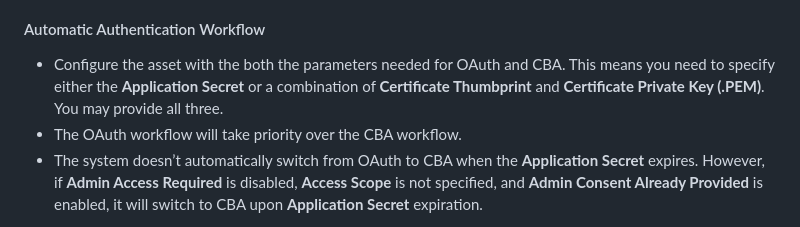
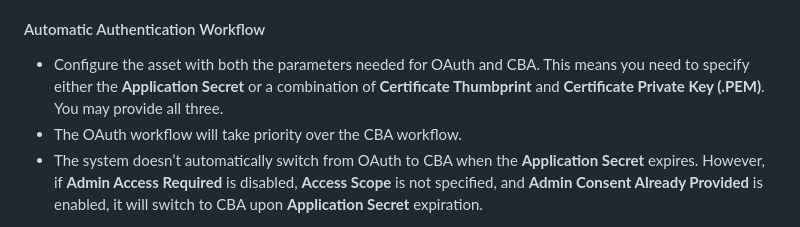
Before and after one commit to splunk-soar-connectors/msgraphforoffice365, a Markdown page: README.md, the part around the change. GitHub-like rendering.

Commit message:
fix: Update manual_readme_content.md
Co-authored-by: splunk-jessica <67291905+splunk-jessica@users.noreply.github.com>

```diff
--- a/README.md
+++ b/README.md
@@ -186,7 +186,7 @@ the window. To give this user permission to view assets, follow these steps:
 
 #### Automatic Authentication Workflow
 
-- Configure the asset with the both the parameters needed for OAuth and CBA. This means you need to specify either the **Application Secret** or a combination of **Certificate Thumbprint** and **Certificate Private Key (.PEM)**. You may provide all three.
+- Configure the asset with both the parameters needed for OAuth and CBA. This means you need to specify either the **Application Secret** or a combination of **Certificate Thumbprint** and **Certificate Private Key (.PEM)**. You may provide all three.
 - The OAuth workflow will take priority over the CBA workflow.
 - The system doesn’t automatically switch from OAuth to CBA when the **Application Secret** expires. However, if **Admin Access Required** is disabled, **Access Scope** is not specified, and **Admin Consent Already Provided** is enabled, it will switch to CBA upon **Application Secret** expiration.
 
```
Also changed, not shown: manual_readme_content.md (+1 -1 lines).
